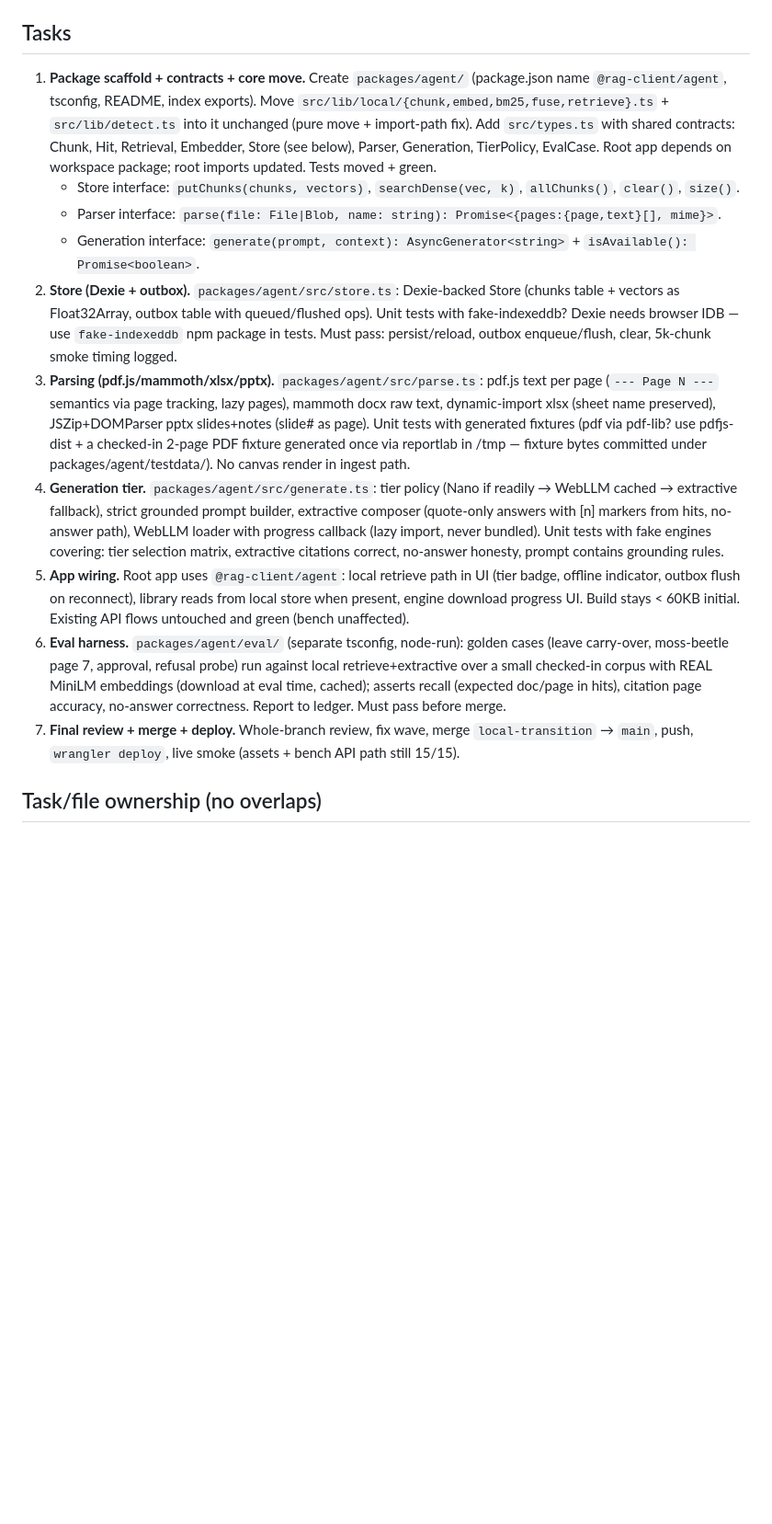
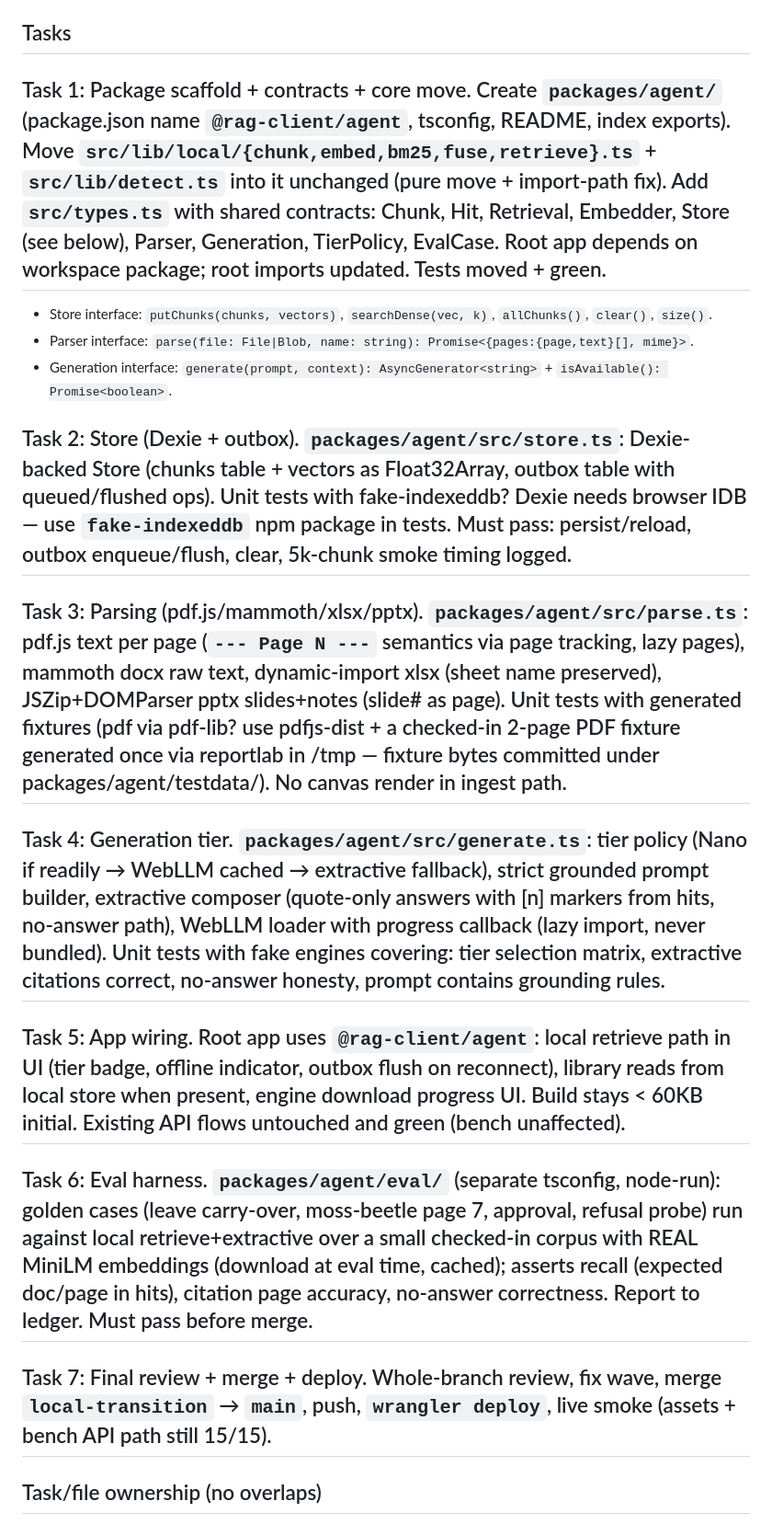
Before and after one commit to Parswanadh/rag-client, a Markdown page: docs/plans/local-transition.md, the part around the change. Shown at 92% size. Rendered like a GitHub page; blank space fills up the shorter version.

Commit message:
Plan headings for task-brief extraction

```diff
--- a/docs/plans/local-transition.md
+++ b/docs/plans/local-transition.md
@@ -13,16 +13,16 @@ native TypeScript package (`packages/agent`) usable later in any app.
 - Commit per task completion (review-clean only); push constantly to `local-transition`.
 
 ## Tasks
-1. **Package scaffold + contracts + core move.** Create `packages/agent/` (package.json name `@rag-client/agent`, tsconfig, README, index exports). Move `src/lib/local/{chunk,embed,bm25,fuse,retrieve}.ts` + `src/lib/detect.ts` into it unchanged (pure move + import-path fix). Add `src/types.ts` with shared contracts: Chunk, Hit, Retrieval, Embedder, Store (see below), Parser, Generation, TierPolicy, EvalCase. Root app depends on workspace package; root imports updated. Tests moved + green.
+## Task 1: Package scaffold + contracts + core move. Create `packages/agent/` (package.json name `@rag-client/agent`, tsconfig, README, index exports). Move `src/lib/local/{chunk,embed,bm25,fuse,retrieve}.ts` + `src/lib/detect.ts` into it unchanged (pure move + import-path fix). Add `src/types.ts` with shared contracts: Chunk, Hit, Retrieval, Embedder, Store (see below), Parser, Generation, TierPolicy, EvalCase. Root app depends on workspace package; root imports updated. Tests moved + green.
    - Store interface: `putChunks(chunks, vectors)`, `searchDense(vec, k)`, `allChunks()`, `clear()`, `size()`.
    - Parser interface: `parse(file: File|Blob, name: string): Promise<{pages:{page,text}[], mime}>`.
    - Generation interface: `generate(prompt, context): AsyncGenerator<string>` + `isAvailable(): Promise<boolean>`.
-2. **Store (Dexie + outbox).** `packages/agent/src/store.ts`: Dexie-backed Store (chunks table + vectors as Float32Array, outbox table with queued/flushed ops). Unit tests with fake-indexeddb? Dexie needs browser IDB — use `fake-indexeddb` npm package in tests. Must pass: persist/reload, outbox enqueue/flush, clear, 5k-chunk smoke timing logged.
-3. **Parsing (pdf.js/mammoth/xlsx/pptx).** `packages/agent/src/parse.ts`: pdf.js text per page (`--- Page N ---` semantics via page tracking, lazy pages), mammoth docx raw text, dynamic-import xlsx (sheet name preserved), JSZip+DOMParser pptx slides+notes (slide# as page). Unit tests with generated fixtures (pdf via pdf-lib? use pdfjs-dist + a checked-in 2-page PDF fixture generated once via reportlab in /tmp — fixture bytes committed under packages/agent/testdata/). No canvas render in ingest path.
-4. **Generation tier.** `packages/agent/src/generate.ts`: tier policy (Nano if readily → WebLLM cached → extractive fallback), strict grounded prompt builder, extractive composer (quote-only answers with [n] markers from hits, no-answer path), WebLLM loader with progress callback (lazy import, never bundled). Unit tests with fake engines covering: tier selection matrix, extractive citations correct, no-answer honesty, prompt contains grounding rules.
-5. **App wiring.** Root app uses `@rag-client/agent`: local retrieve path in UI (tier badge, offline indicator, outbox flush on reconnect), library reads from local store when present, engine download progress UI. Build stays < 60KB initial. Existing API flows untouched and green (bench unaffected).
-6. **Eval harness.** `packages/agent/eval/` (separate tsconfig, node-run): golden cases (leave carry-over, moss-beetle page 7, approval, refusal probe) run against local retrieve+extractive over a small checked-in corpus with REAL MiniLM embeddings (download at eval time, cached); asserts recall (expected doc/page in hits), citation page accuracy, no-answer correctness. Report to ledger. Must pass before merge.
-7. **Final review + merge + deploy.** Whole-branch review, fix wave, merge `local-transition` → `main`, push, `wrangler deploy`, live smoke (assets + bench API path still 15/15).
+## Task 2: Store (Dexie + outbox). `packages/agent/src/store.ts`: Dexie-backed Store (chunks table + vectors as Float32Array, outbox table with queued/flushed ops). Unit tests with fake-indexeddb? Dexie needs browser IDB — use `fake-indexeddb` npm package in tests. Must pass: persist/reload, outbox enqueue/flush, clear, 5k-chunk smoke timing logged.
+## Task 3: Parsing (pdf.js/mammoth/xlsx/pptx). `packages/agent/src/parse.ts`: pdf.js text per page (`--- Page N ---` semantics via page tracking, lazy pages), mammoth docx raw text, dynamic-import xlsx (sheet name preserved), JSZip+DOMParser pptx slides+notes (slide# as page). Unit tests with generated fixtures (pdf via pdf-lib? use pdfjs-dist + a checked-in 2-page PDF fixture generated once via reportlab in /tmp — fixture bytes committed under packages/agent/testdata/). No canvas render in ingest path.
+## Task 4: Generation tier. `packages/agent/src/generate.ts`: tier policy (Nano if readily → WebLLM cached → extractive fallback), strict grounded prompt builder, extractive composer (quote-only answers with [n] markers from hits, no-answer path), WebLLM loader with progress callback (lazy import, never bundled). Unit tests with fake engines covering: tier selection matrix, extractive citations correct, no-answer honesty, prompt contains grounding rules.
+## Task 5: App wiring. Root app uses `@rag-client/agent`: local retrieve path in UI (tier badge, offline indicator, outbox flush on reconnect), library reads from local store when present, engine download progress UI. Build stays < 60KB initial. Existing API flows untouched and green (bench unaffected).
+## Task 6: Eval harness. `packages/agent/eval/` (separate tsconfig, node-run): golden cases (leave carry-over, moss-beetle page 7, approval, refusal probe) run against local retrieve+extractive over a small checked-in corpus with REAL MiniLM embeddings (download at eval time, cached); asserts recall (expected doc/page in hits), citation page accuracy, no-answer correctness. Report to ledger. Must pass before merge.
+## Task 7: Final review + merge + deploy. Whole-branch review, fix wave, merge `local-transition` → `main`, push, `wrangler deploy`, live smoke (assets + bench API path still 15/15).
 
 ## Task/file ownership (no overlaps)
 - T1: packages/agent/* (new), root package.json/tsconfig/vite refs, moved tests.
```
